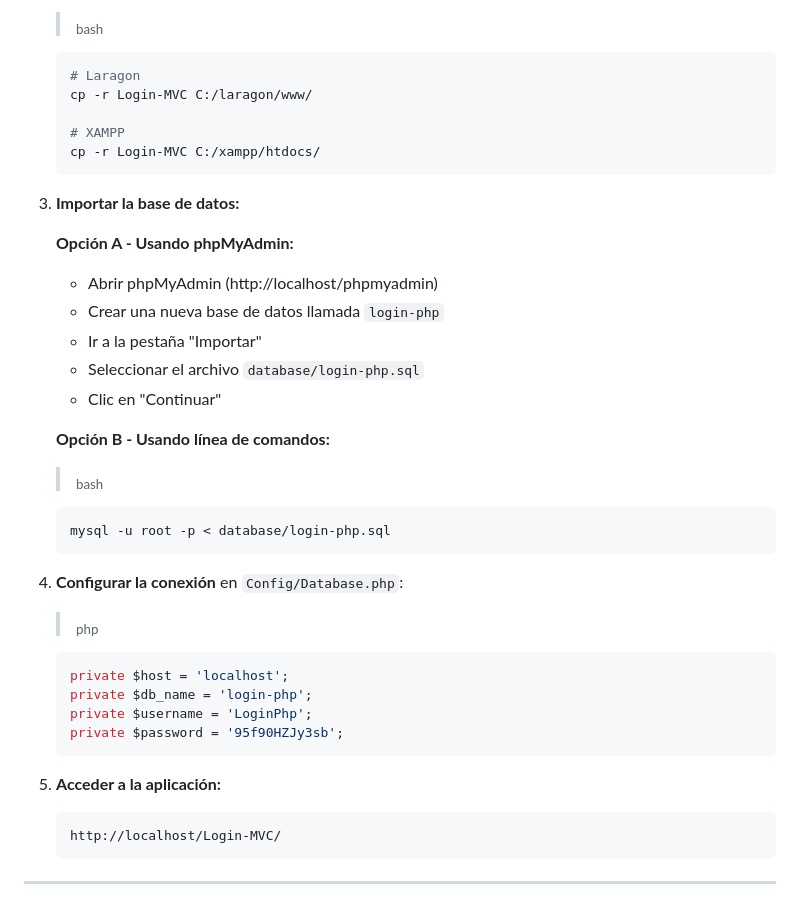
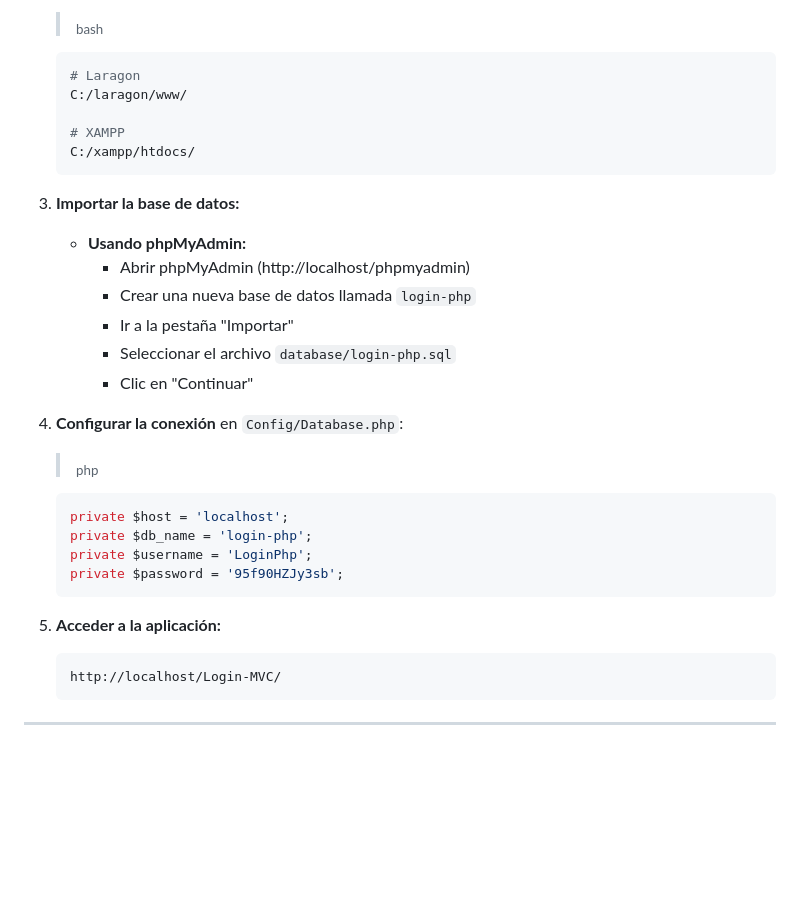
Before and after one commit to jpossua/Login-MVC, a Markdown page: README.md, the part around the change. Drawn GitHub-style; blank space fills up the shorter version.

Commit message:
Modificación en el Readme: Simplifique las instrucciones de instalación eliminando los comandos de copia de archivos, la importación de bases de datos de línea de comandos y actualizando la numeración de pasos.

````diff
--- a/README.md
+++ b/README.md
@@ -469,28 +469,20 @@ VALUES ('test@test.com', '$2y$10$...hash...', 'Usuario', 'Prueba', 1);
 
    ```bash
    # Laragon
-   cp -r Login-MVC C:/laragon/www/
+   C:/laragon/www/
 
    # XAMPP
-   cp -r Login-MVC C:/xampp/htdocs/
+   C:/xampp/htdocs/
    ```
 
 3. **Importar la base de datos:**
 
-   **Opción A - Usando phpMyAdmin:**
-   - Abrir phpMyAdmin (http://localhost/phpmyadmin)
-   - Crear una nueva base de datos llamada `login-php`
-   - Ir a la pestaña "Importar"
-   - Seleccionar el archivo `database/login-php.sql`
-   - Clic en "Continuar"
-
-   **Opción B - Usando línea de comandos:**
-
-   > <sub>bash</sub>
-
-   ```bash
-   mysql -u root -p < database/login-php.sql
-   ```
+   - **Usando phpMyAdmin:**
+     - Abrir phpMyAdmin (http://localhost/phpmyadmin)
+     - Crear una nueva base de datos llamada `login-php`
+     - Ir a la pestaña "Importar"
+     - Seleccionar el archivo `database/login-php.sql`
+     - Clic en "Continuar"
 
 4. **Configurar la conexión** en `Config/Database.php`:
 
@@ -503,7 +495,7 @@ VALUES ('test@test.com', '$2y$10$...hash...', 'Usuario', 'Prueba', 1);
    private $password = '95f90HZJy3sb';
    ```
 
-6. **Acceder a la aplicación:**
+5. **Acceder a la aplicación:**
    ```
    http://localhost/Login-MVC/
    ```
````
